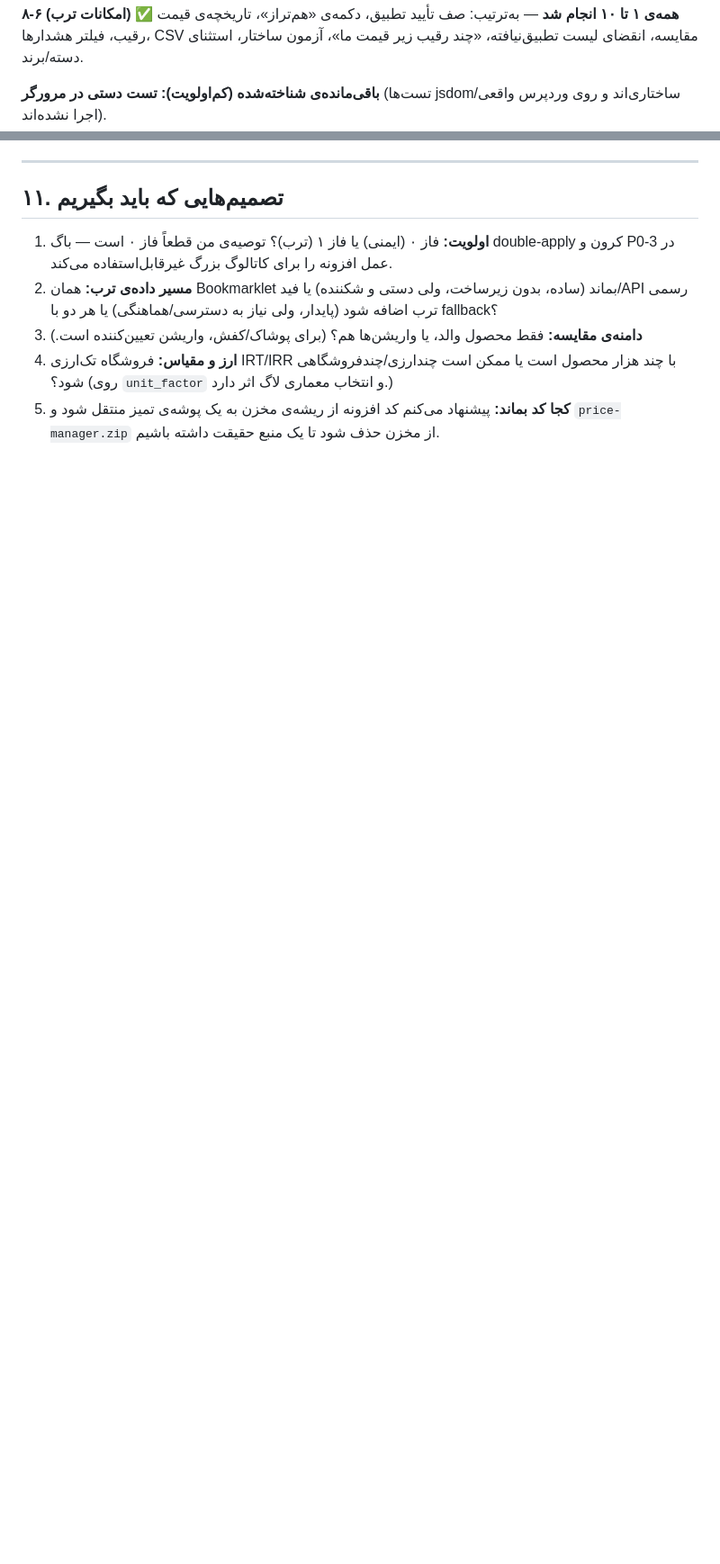
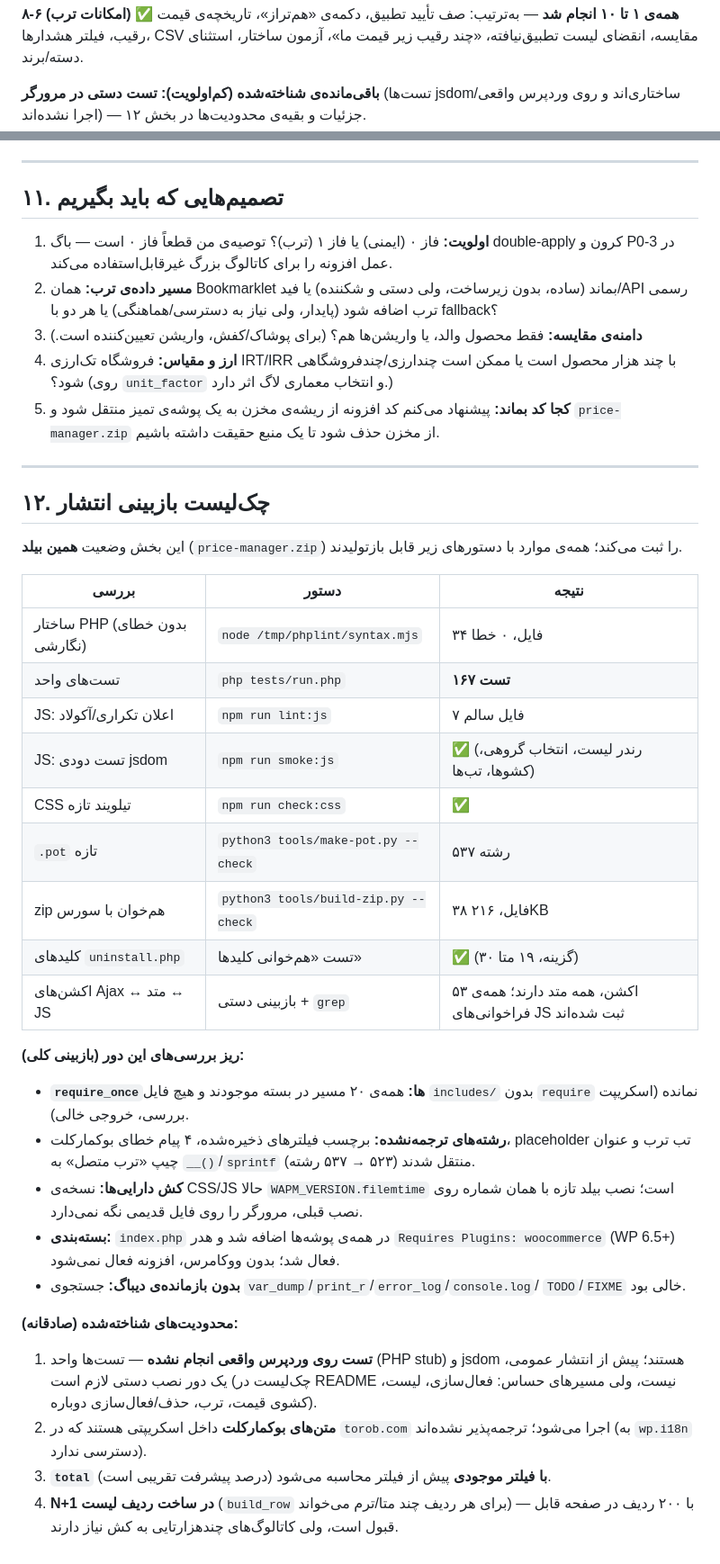
Before and after one commit to hassann98-cmd/price-manager, a Markdown page: docs/CODE-REVIEW-fa.md, 2 parts joined by grey strips. Shown at 90% size. Rendered like a GitHub page; blank space fills up the shorter version.

Commit message:
docs(review): چک‌لیست بازبینی انتشار و محدودیت‌های شناخته‌شده
بخش ۱۲ به ممیزی اضافه شد: نتیجه‌ی همه‌ی بررسی‌های این بیلد (ساختار PHP، تست‌ها،
lint/smoke JS، تازگی CSS و POT، هم‌خوانی zip)، ریز بازبینی‌های انجام‌شده
(requireها، اکشن‌های Ajax، رشته‌های ترجمه، کش دارایی‌ها، بازمانده‌ی دیباگ) و
چهار محدودیت صادقانه (تست‌نشدن روی وردپرس واقعی، متن‌های بوکمارکلت، total با
فیلتر موجودی، N+1 ساخت ردیف لیست).

Co-authored-by: arena-agent <297053741+arena-agent@users.noreply.github.com>

```diff
--- a/docs/CODE-REVIEW-fa.md
+++ b/docs/CODE-REVIEW-fa.md
@@ -1000,7 +1000,7 @@ P0-1 (idempotency کرون) · P0-3 (صفحه‌بندی selected) · P0-4 (قی
 
 **۸-۶ (امکانات ترب) ✅ همه‌ی ۱ تا ۱۰ انجام شد** — به‌ترتیب: صف تأیید تطبیق، دکمه‌ی «هم‌تراز»، تاریخچه‌ی قیمت رقیب، فیلتر هشدارها، CSV مقایسه، انقضای لیست تطبیق‌نیافته، «چند رقیب زیر قیمت ما»، آزمون ساختار، استثنای دسته/برند.
 
-**باقی‌مانده‌ی شناخته‌شده (کم‌اولویت):** **تست دستی در مرورگر** (تست‌ها jsdom/ساختاری‌اند و روی وردپرس واقعی اجرا نشده‌اند).
+**باقی‌مانده‌ی شناخته‌شده (کم‌اولویت):** **تست دستی در مرورگر** (تست‌ها jsdom/ساختاری‌اند و روی وردپرس واقعی اجرا نشده‌اند) — جزئیات و بقیه‌ی محدودیت‌ها در بخش ۱۲.
 
 ---
 
@@ -1011,3 +1011,47 @@ P0-1 (idempotency کرون) · P0-3 (صفحه‌بندی selected) · P0-4 (قی
 3. **دامنه‌ی مقایسه:** فقط محصول والد، یا واریشن‌ها هم؟ (برای پوشاک/کفش، واریشن تعیین‌کننده است.)
 4. **ارز و مقیاس:** فروشگاه تک‌ارزی IRT/IRR با چند هزار محصول است یا ممکن است چند‌ارزی/چند‌فروشگاهی شود؟ (روی `unit_factor` و انتخاب معماری لاگ اثر دارد.)
 5. **کجا کد بماند:** پیشنهاد می‌کنم کد افزونه از ریشه‌ی مخزن به یک پوشه‌ی تمیز منتقل شود و `price-manager.zip` از مخزن حذف شود تا یک منبع حقیقت داشته باشیم.
+
+---
+
+## ۱۲. چک‌لیست بازبینی انتشار
+
+این بخش وضعیت **همین بیلد** (`price-manager.zip`) را ثبت می‌کند؛ همه‌ی موارد با
+دستورهای زیر قابل بازتولیدند.
+
+| بررسی | دستور | نتیجه |
+|---|---|---|
+| ساختار PHP (بدون خطای نگارشی) | `node /tmp/phplint/syntax.mjs` | ۳۴ فایل، ۰ خطا |
+| تست‌های واحد | `php tests/run.php` | **۱۶۷ تست** |
+| JS: اعلان تکراری/آکولاد | `npm run lint:js` | ۷ فایل سالم |
+| JS: تست دودی jsdom | `npm run smoke:js` | ✅ (رندر لیست، انتخاب گروهی، کشوها، تب‌ها) |
+| CSS تیلویند تازه | `npm run check:css` | ✅ |
+| `.pot` تازه | `python3 tools/make-pot.py --check` | ۵۳۷ رشته |
+| zip هم‌خوان با سورس | `python3 tools/build-zip.py --check` | ۳۸ فایل، ۲۱۶KB |
+| کلیدهای `uninstall.php` | تست «هم‌خوانی کلیدها» | ✅ (۳۰ گزینه، ۱۹ متا) |
+| اکشن‌های Ajax ↔ متد ↔ JS | بازبینی دستی + `grep` | ۵۳ اکشن، همه متد دارند؛ همه‌ی فراخوانی‌های JS ثبت شده‌اند |
+
+**ریز بررسی‌های این دور (بازبینی کلی):**
+
+- **`require_once`ها:** همه‌ی ۲۰ مسیر در بسته موجودند و هیچ فایل `includes/` بدون
+  `require` نمانده (اسکریپت بررسی، خروجی خالی).
+- **رشته‌های ترجمه‌نشده:** برچسب فیلترهای ذخیره‌شده، ۴ پیام خطای بوکمارکلت،
+  placeholder تب ترب و عنوان چیپ «ترب متصل» به `__()`/`sprintf` منتقل شدند
+  (۵۲۳ → ۵۳۷ رشته).
+- **کش دارایی‌ها:** نسخه‌ی CSS/JS حالا `WAPM_VERSION.filemtime` است؛ نصب بیلد تازه
+  با همان شماره روی نصب قبلی، مرورگر را روی فایل قدیمی نگه نمی‌دارد.
+- **بسته‌بندی:** `index.php` در همه‌ی پوشه‌ها اضافه شد و هدر
+  `Requires Plugins: woocommerce` (WP 6.5+) فعال شد؛ بدون ووکامرس، افزونه فعال نمی‌شود.
+- **بدون بازمانده‌ی دیباگ:** جستجوی `var_dump`/`print_r`/`error_log`/`console.log`/
+  `TODO`/`FIXME` خالی بود.
+
+**محدودیت‌های شناخته‌شده (صادقانه):**
+
+1. **تست روی وردپرس واقعی انجام نشده** — تست‌ها واحد (PHP stub) و jsdom هستند؛
+   پیش از انتشار عمومی، یک دور نصب دستی لازم است (چک‌لیست در README نیست، ولی
+   مسیرهای حساس: فعال‌سازی، لیست، کشوی قیمت، ترب، حذف/فعال‌سازی دوباره).
+2. **متن‌های بوکمارکلت** داخل اسکریپتی هستند که در `torob.com` اجرا می‌شود؛
+   ترجمه‌پذیر نشده‌اند (به `wp.i18n` دسترسی ندارد).
+3. **`total` با فیلتر موجودی** پیش از فیلتر محاسبه می‌شود (درصد پیشرفت تقریبی است).
+4. **N+1 در ساخت ردیف لیست** (`build_row` برای هر ردیف چند متا/ترم می‌خواند) —
+   با ۲۰۰ ردیف در صفحه قابل قبول است، ولی کاتالوگ‌های چند‌هزارتایی به کش نیاز دارند.
```
